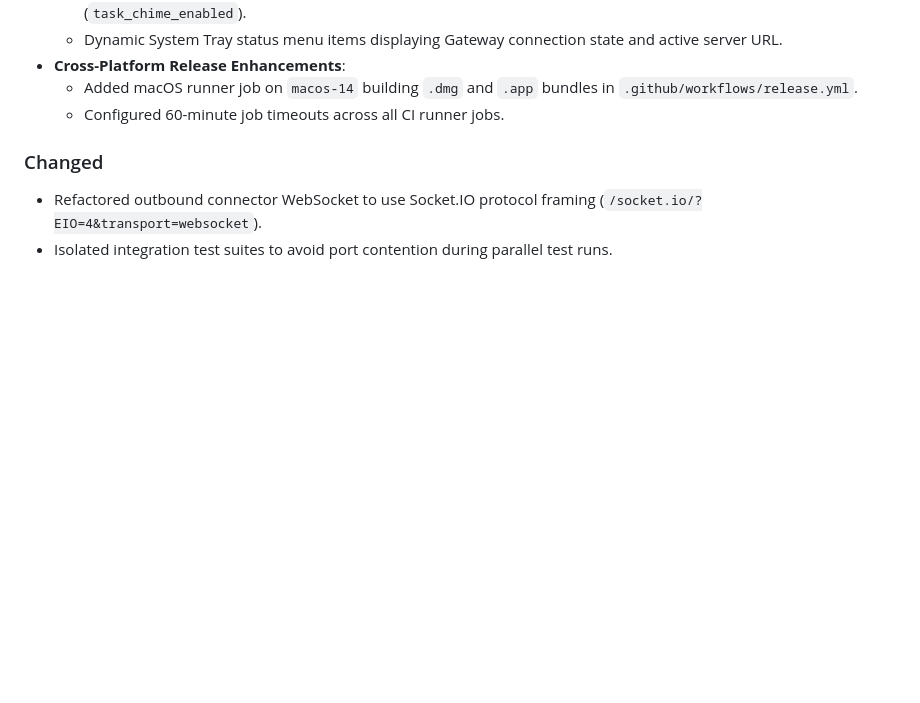
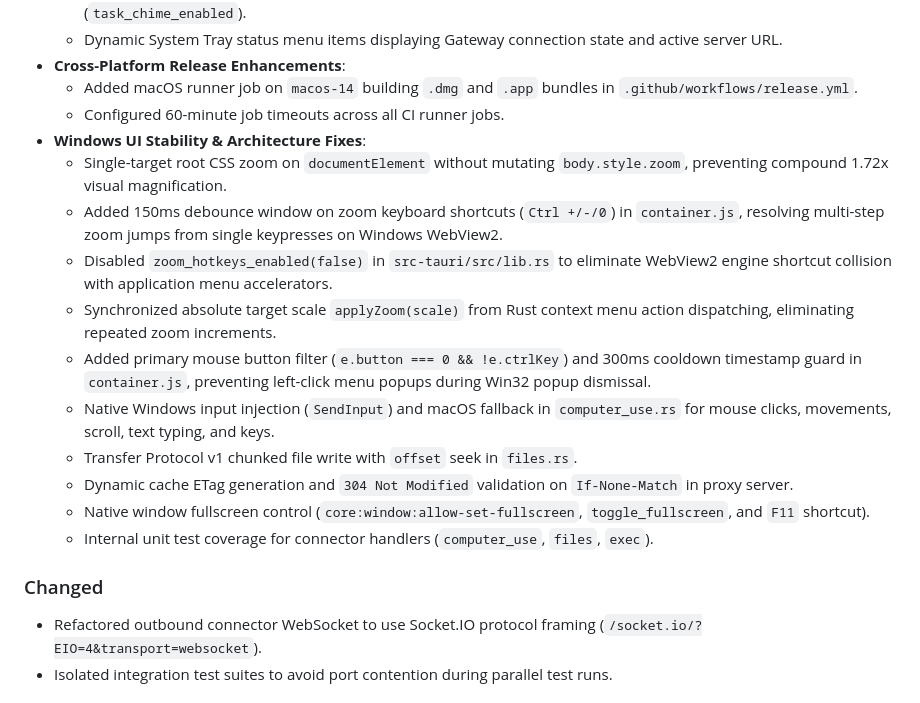
Before and after one commit to babim/aqvn-ai-launcher, a Markdown page: CHANGELOG.md, the part around the change. Drawn GitHub-style; blank space fills up the shorter version.

Commit message:
docs: document Windows UI stability fixes and architecture completions in changelog

```diff
--- a/CHANGELOG.md
+++ b/CHANGELOG.md
@@ -46,6 +46,17 @@ and this project adheres to [Semantic Versioning](https://semver.org/spec/v2.0.0
 - **Cross-Platform Release Enhancements**:
   - Added macOS runner job on `macos-14` building `.dmg` and `.app` bundles in `.github/workflows/release.yml`.
   - Configured 60-minute job timeouts across all CI runner jobs.
+- **Windows UI Stability & Architecture Fixes**:
+  - Single-target root CSS zoom on `documentElement` without mutating `body.style.zoom`, preventing compound 1.72x visual magnification.
+  - Added 150ms debounce window on zoom keyboard shortcuts (`Ctrl +/-/0`) in `container.js`, resolving multi-step zoom jumps from single keypresses on Windows WebView2.
+  - Disabled `zoom_hotkeys_enabled(false)` in `src-tauri/src/lib.rs` to eliminate WebView2 engine shortcut collision with application menu accelerators.
+  - Synchronized absolute target scale `applyZoom(scale)` from Rust context menu action dispatching, eliminating repeated zoom increments.
+  - Added primary mouse button filter (`e.button === 0 && !e.ctrlKey`) and 300ms cooldown timestamp guard in `container.js`, preventing left-click menu popups during Win32 popup dismissal.
+  - Native Windows input injection (`SendInput`) and macOS fallback in `computer_use.rs` for mouse clicks, movements, scroll, text typing, and keys.
+  - Transfer Protocol v1 chunked file write with `offset` seek in `files.rs`.
+  - Dynamic cache ETag generation and `304 Not Modified` validation on `If-None-Match` in proxy server.
+  - Native window fullscreen control (`core:window:allow-set-fullscreen`, `toggle_fullscreen`, and `F11` shortcut).
+  - Internal unit test coverage for connector handlers (`computer_use`, `files`, `exec`).
 
 ### Changed
 - Refactored outbound connector WebSocket to use Socket.IO protocol framing (`/socket.io/?EIO=4&transport=websocket`).
```
